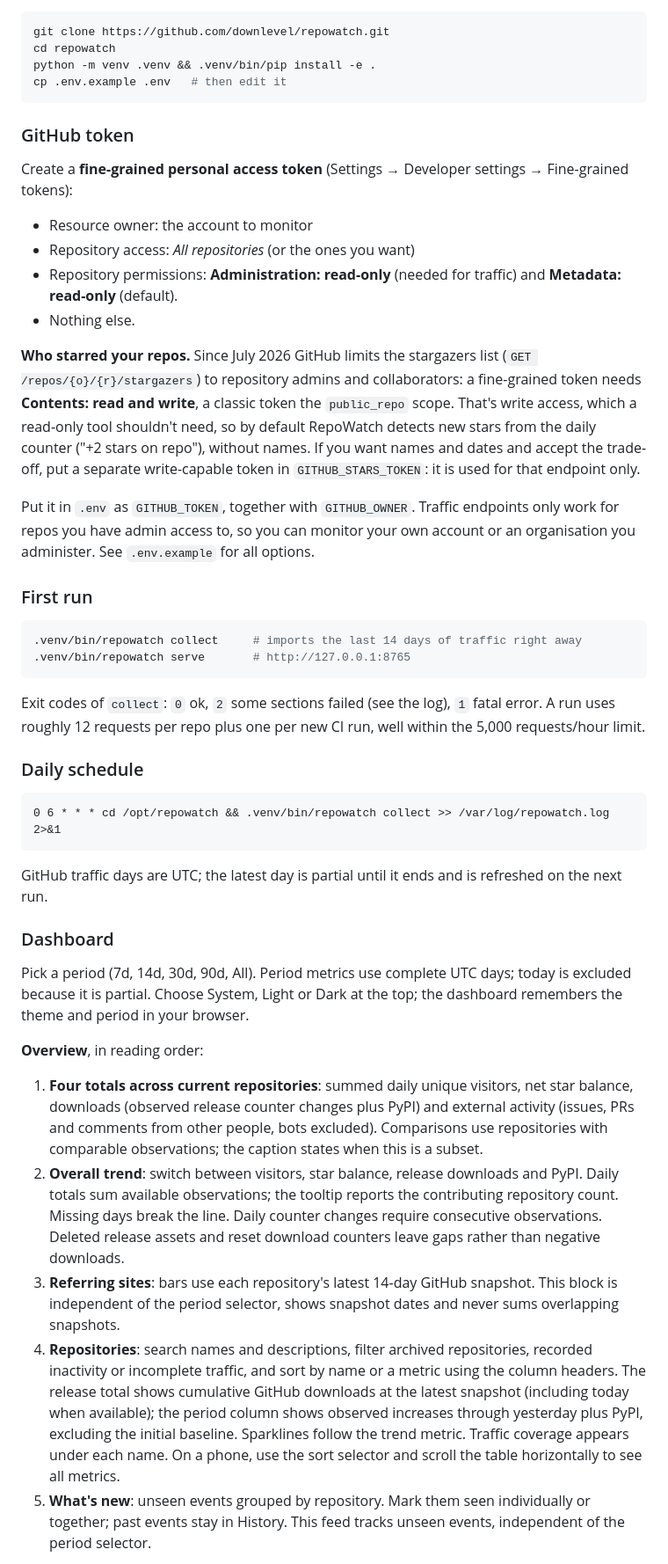
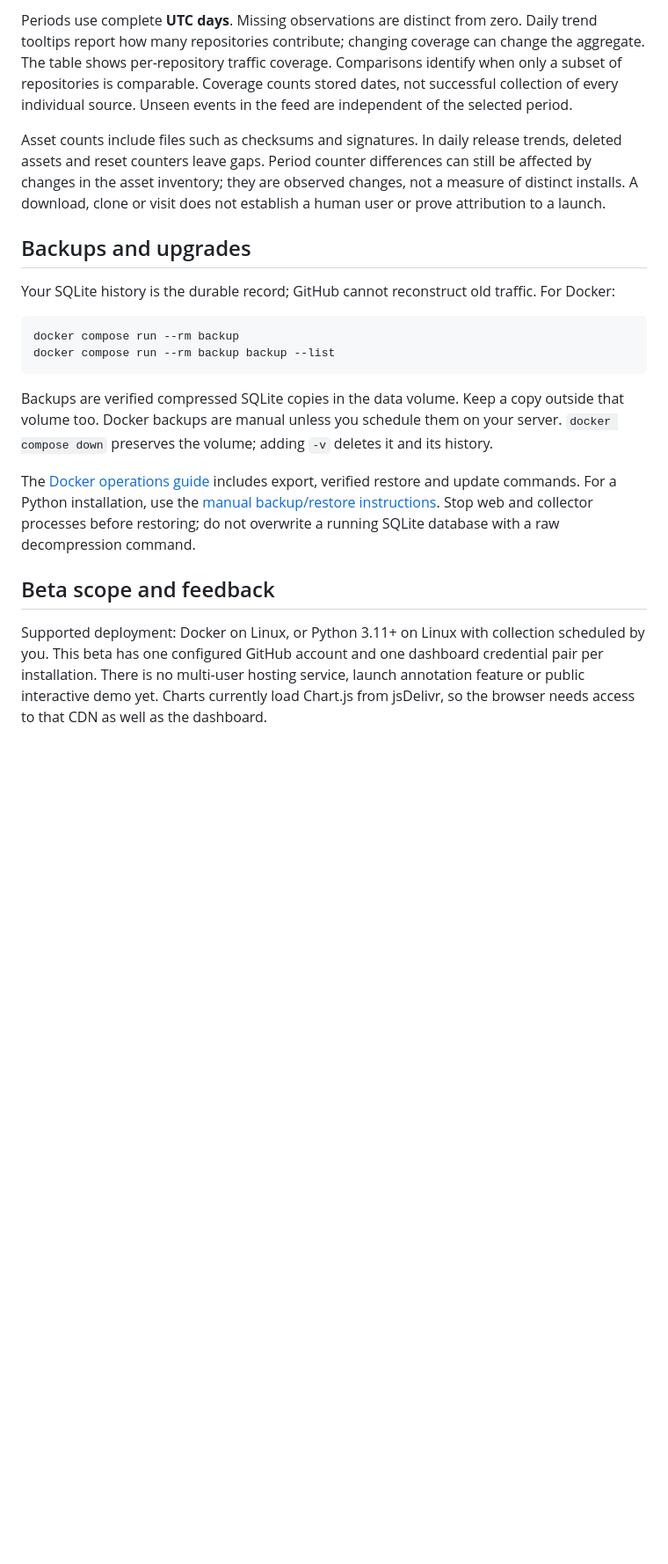
Before and after one commit to downlevel/repowatch, a Markdown page: README.md, the part around one of its changes. Shown at 88% size. Drawn GitHub-style; blank space fills up the shorter version.

````diff
--- a/README.md
+++ b/README.md
@@ -69,77 +122,38 @@ backups, upgrades and troubleshooting.
+Periods use complete **UTC days**. Missing observations are distinct from zero. Daily trend
+tooltips report how many repositories contribute; changing coverage can change the aggregate.
+The table shows per-repository traffic coverage. Comparisons identify when only a subset
+of repositories is comparable. Coverage counts stored dates, not successful collection of
+every individual source. Unseen events in the feed are independent of the selected period.
+
+Asset counts include files such as checksums and signatures. In daily release trends,
+deleted assets and reset counters leave gaps. Period counter differences can still be affected
+by changes in the asset inventory; they are observed changes, not a measure of distinct installs.
+A download, clone or visit does not establish a human user or prove attribution to a launch.
+
+## Backups and upgrades
+
+Your SQLite history is the durable record; GitHub cannot reconstruct old traffic. For Docker:
 
 ```bash
-git clone https://github.com/downlevel/repowatch.git
-cd repowatch
-python -m venv .venv && .venv/bin/pip install -e .
-cp .env.example .env   # then edit it
+docker compose run --rm backup
+docker compose run --rm backup backup --list
 ```
 
-### GitHub token
+Backups are verified compressed SQLite copies in the data volume. Keep a copy outside that
+volume too. Docker backups are manual unless you schedule them on your server.
+`docker compose down` preserves the volume; adding `-v` deletes it and its history.
 
-Create a **fine-grained personal access token** (Settings → Developer settings → Fine-grained tokens):
+The [Docker operations guide](docs/self-hosting.md#operations) includes export, verified
+restore and update commands. For a Python installation, use the
+[manual backup/restore instructions](docs/manual-installation.md#backups-and-restore).
+Stop web and collector processes before restoring; do not overwrite a running SQLite database
+with a raw decompression command.
 
-- Resource owner: the account to monitor
-- Repository access: *All repositories* (or the ones you want)
-- Repository permissions: **Administration: read-only** (needed for traffic) and
-  **Metadata: read-only** (default).
-- Nothing else.
+## Beta scope and feedback
 
-**Who starred your repos.** Since July 2026 GitHub limits the stargazers list
-(`GET /repos/{o}/{r}/stargazers`) to repository admins and collaborators: a fine-grained token
-needs **Contents: read and write**, a classic token the `public_repo` scope. That's write access,
-which a read-only tool shouldn't need, so by default RepoWatch detects new stars from the daily
-counter ("+2 stars on repo"), without names. If you want names and dates and accept the
-trade-off, put a separate write-capable token in `GITHUB_STARS_TOKEN`: it is used for that
-endpoint only.
+Supported deployment: Docker on Linux, or Python 3.11+ on Linux with collection scheduled
+by you. This beta has one configured GitHub account and one dashboard credential pair per
+installation. There is no multi-user hosting service, launch annotation feature or public
+interactive demo yet. Charts currently load Chart.js from jsDelivr, so the browser needs
+access to that CDN as well as the dashboard.
 
-Put it in `.env` as `GITHUB_TOKEN`, together with `GITHUB_OWNER`. Traffic endpoints only
-work for repos you have admin access to, so you can monitor your own account or an
-organisation you administer. See `.env.example` for all options.
-
-### First run
-
-```bash
-.venv/bin/repowatch collect     # imports the last 14 days of traffic right away
-.venv/bin/repowatch serve       # http://127.0.0.1:8765
-```
-
-Exit codes of `collect`: `0` ok, `2` some sections failed (see the log), `1` fatal error.
-A run uses roughly 12 requests per repo plus one per new CI run, well within the
-5,000 requests/hour limit.
-
-### Daily schedule
-
-```cron
-0 6 * * * cd /opt/repowatch && .venv/bin/repowatch collect >> /var/log/repowatch.log 2>&1
-```
-
-GitHub traffic days are UTC; the latest day is partial until it ends and is refreshed on the next run.
-
-### Dashboard
-
-Pick a period (7d, 14d, 30d, 90d, All). Period metrics use complete UTC days;
-today is excluded because it is partial. Choose System, Light or Dark at the top;
-the dashboard remembers the theme and period in your browser.
-
-**Overview**, in reading order:
-
-1. **Four totals across current repositories**: summed daily unique visitors, net star
-   balance, downloads (observed release counter changes plus PyPI) and external activity
-   (issues, PRs and comments from other people, bots excluded). Comparisons use repositories
-   with comparable observations; the caption states when this is a subset.
-2. **Overall trend**: switch between visitors, star balance, release downloads and PyPI.
-   Daily totals sum available observations; the tooltip reports the contributing repository
-   count. Missing days break the line. Daily counter changes require consecutive observations.
-   Deleted release assets and reset download counters leave gaps rather than negative downloads.
-3. **Referring sites**: bars use each repository's latest 14-day GitHub snapshot. This block
-   is independent of the period selector, shows snapshot dates and never sums overlapping snapshots.
-4. **Repositories**: search names and descriptions, filter archived repositories, recorded
-   inactivity or incomplete traffic, and sort by name or a metric using the column headers.
-   The release total shows cumulative GitHub downloads at the latest snapshot (including today
-   when available); the period column shows observed increases through yesterday plus PyPI,
-   excluding the initial baseline. Sparklines follow the trend metric. Traffic coverage appears under each name. On a phone,
-   use the sort selector and scroll the table horizontally to see all metrics.
-5. **What's new**: unseen events grouped by repository. Mark them seen individually or
-   together; past events stay in History. This feed tracks unseen events, independent of the
-   period selector.
-
````
Also changed, not shown: other parts of README.md (+109 -120 lines), SPEC.md (+4 -1 lines), docs/architecture.md (added, +46 -0 lines), docs/manual-installation.md (added, +112 -0 lines), docs/releases/v0.1.0b1.md (added, +63 -0 lines), docs/screenshots/README.md (added, +23 -0 lines), docs/screenshots/overview-dark.png (added), docs/screenshots/overview-light.png (added), docs/screenshots/overview-mobile.png (added), 10 other files.
